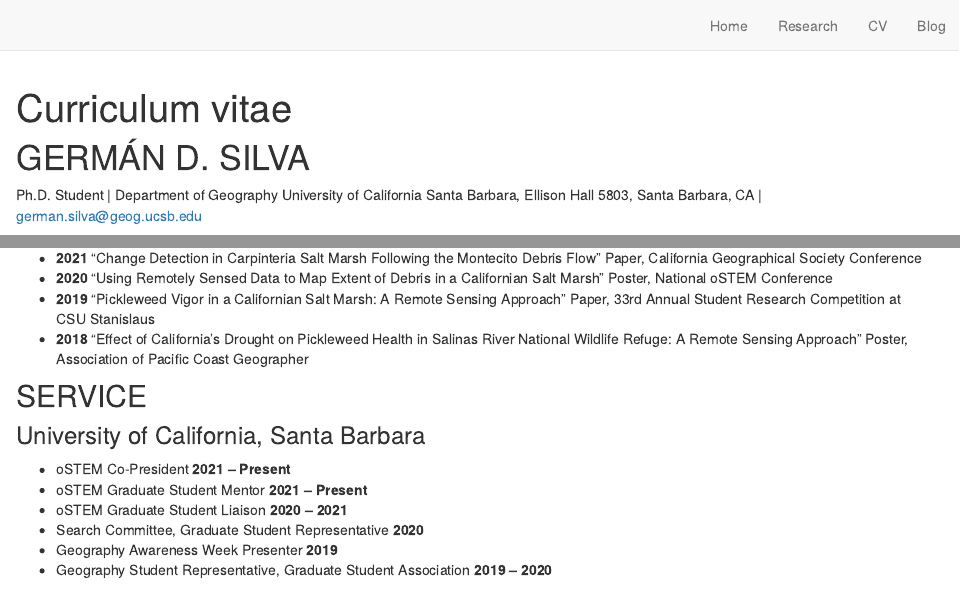
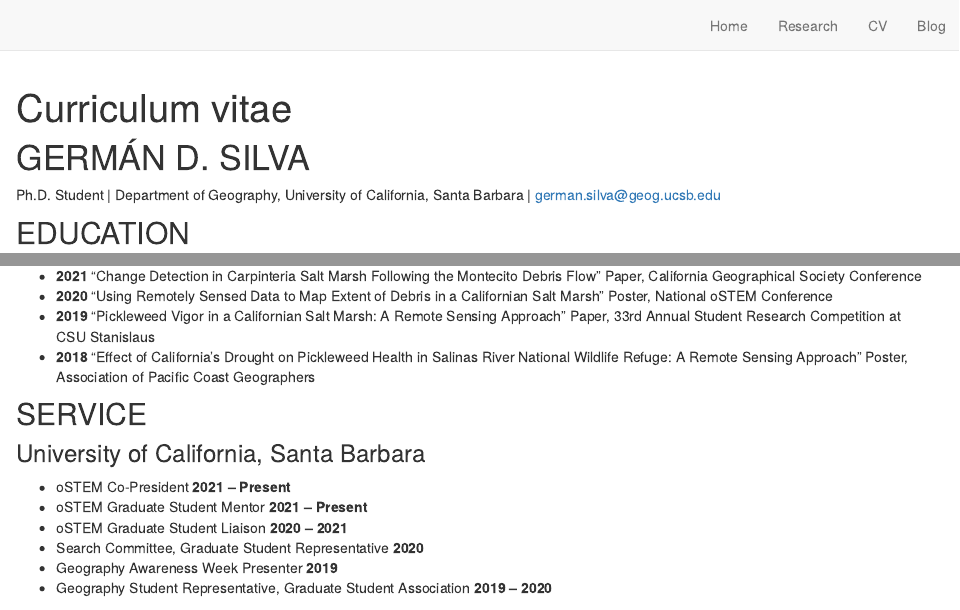
Before and after one commit to German-Sil/gds, an R Markdown document (cv.rmd): the page in a window 1100 px wide, from its top, and a second part further down, joined at a grey line. Rendered offline with R 4.5, knitr and Pandoc, with nearby package versions; drawn as R Markdown's standard HTML page in place of the format the file asks for.

Commit message:
updated format and wording

````diff
--- a/cv.rmd
+++ b/cv.rmd
@@ -1,6 +1,7 @@
 ---
 title: "Curriculum vitae"
 description: |
+  Curriculum Vitae
 ---
 
 ```{r setup, include=FALSE}
@@ -8,10 +9,10 @@ knitr::opts_chunk$set(echo = TRUE)
 ```
 
 # GERMÁN D. SILVA
-Ph.D. Student | Department of Geography
-University of California Santa Barbara, Ellison Hall 5803, Santa Barbara, CA | german.silva@geog.ucsb.edu
+Ph.D. Student | Department of Geography, University of California, Santa Barbara | german.silva@geog.ucsb.edu
 
 ## EDUCATION
+
 *Ph.D.*, Geography, University of California, Santa Barbara                                                **Exp. 2025**<br>
 Committee: Jennifer King, Dar Roberts, Ian Walker<br>
 Research Interests: Wetland ecology, Coastal Restoration, biogeochemistry <br>
@@ -28,22 +29,27 @@ Thesis: “Effect of California’s Drought on Pickleweed Vigor in a Californian
 Wetland: A Remote Sensing Approach”<br>
 
 ## PROFESSIONAL POSITIONS
+
 - *Graduate Teaching Assistant*, University of California, Santa Babara  **September 2021-December 2021**<br>
 - *Graduate Research Fellow*, University of California, Santa Barbara                               **September 2019 – Present** <br>
 - *Campus Cartographer*, California State University, Stanislaus                                       **June 2017 – August 2019**<br>
 
 ## PUBLICATIONS
+
 **2019** *Silva, G.*, “Pickleweed Vigor in a Californian Salt Marsh: A Remote Sensing Approach.” Honors Program Journal of Exploratory Research.
 
 ## PRESENTATIONS
+
 - **2021** “Change Detection in Carpinteria Salt Marsh Following the Montecito Debris Flow” Paper, California Geographical Society Conference<br>
 - **2020** “Using Remotely Sensed Data to Map Extent of Debris in a Californian Salt Marsh” Poster, National oSTEM Conference <br>
 - **2019** “Pickleweed Vigor in a Californian Salt Marsh: A Remote Sensing Approach” Paper, 33rd  Annual Student Research Competition at CSU Stanislaus <br>
-- **2018** “Effect of California’s Drought on Pickleweed Health in Salinas River National Wildlife Refuge: A Remote Sensing Approach” Poster, Association of Pacific Coast Geographer<br>
+- **2018** “Effect of California’s Drought on Pickleweed Health in Salinas River National Wildlife Refuge: A Remote Sensing Approach” Poster, Association of Pacific Coast Geographers<br>
 
 
 ## SERVICE
+
 ### University of California, Santa Barbara
+
 - oSTEM Co-President           **2021 – Present**
 - oSTEM Graduate Student Mentor						         **2021 – Present**
 - oSTEM Graduate Student Liaison						          **2020 – 2021 **
````
Also changed, not shown: about.Rmd (+3 -1 lines), docs/search.json, cv.rmd (3 more changed lines), 5 other files.
